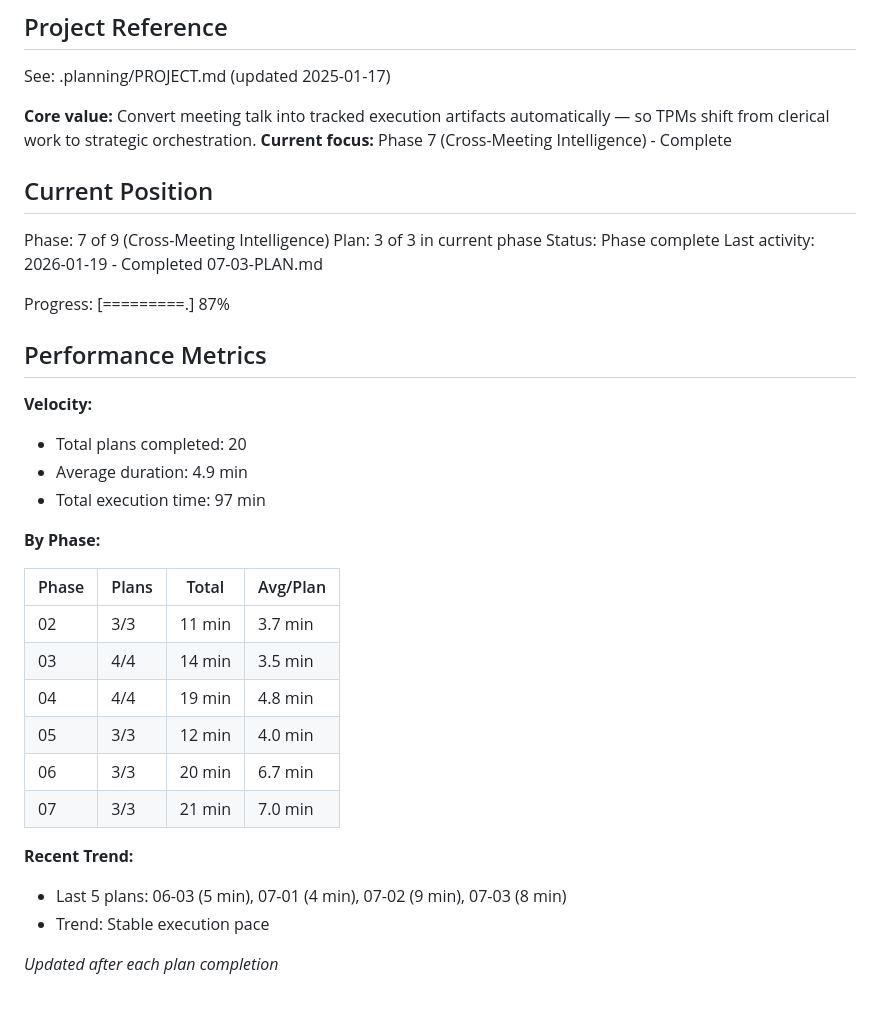
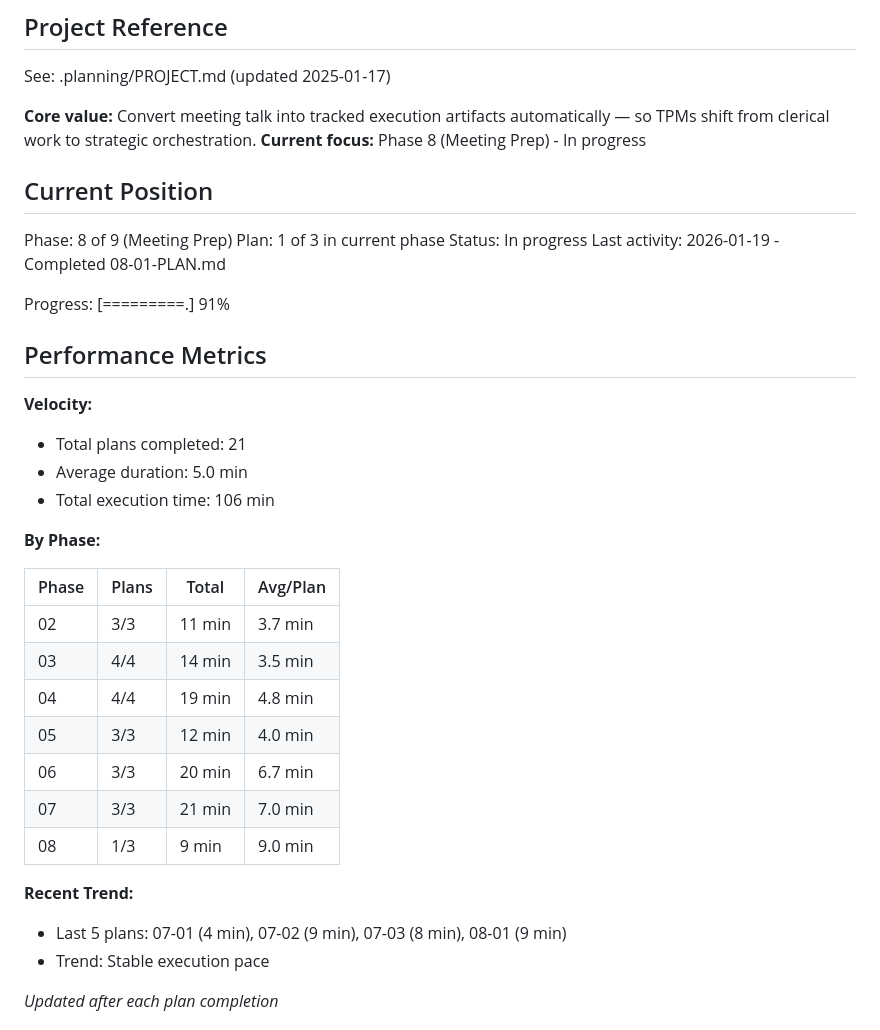
Before and after one commit to AllInStride/tpm-admin-agent, a Markdown page: .planning/STATE.md, the part around one of its changes. GitHub-like rendering; blank space fills up the shorter version.

```diff
--- a/.planning/STATE.md
+++ b/.planning/STATE.md
@@ -5,23 +5,23 @@
 See: .planning/PROJECT.md (updated 2025-01-17)
 
 **Core value:** Convert meeting talk into tracked execution artifacts automatically — so TPMs shift from clerical work to strategic orchestration.
-**Current focus:** Phase 7 (Cross-Meeting Intelligence) - Complete
+**Current focus:** Phase 8 (Meeting Prep) - In progress
 
 ## Current Position
 
-Phase: 7 of 9 (Cross-Meeting Intelligence)
-Plan: 3 of 3 in current phase
-Status: Phase complete
-Last activity: 2026-01-19 - Completed 07-03-PLAN.md
+Phase: 8 of 9 (Meeting Prep)
+Plan: 1 of 3 in current phase
+Status: In progress
+Last activity: 2026-01-19 - Completed 08-01-PLAN.md
 
-Progress: [=========.] 87%
+Progress: [=========.] 91%
 
 ## Performance Metrics
 
 **Velocity:**
-- Total plans completed: 20
-- Average duration: 4.9 min
-- Total execution time: 97 min
+- Total plans completed: 21
+- Average duration: 5.0 min
+- Total execution time: 106 min
 
 **By Phase:**
 
@@ -33,9 +33,10 @@ Progress: [=========.] 87%
 | 05 | 3/3 | 12 min | 4.0 min |
 | 06 | 3/3 | 20 min | 6.7 min |
 | 07 | 3/3 | 21 min | 7.0 min |
+| 08 | 1/3 | 9 min | 9.0 min |
 
 **Recent Trend:**
-- Last 5 plans: 06-03 (5 min), 07-01 (4 min), 07-02 (9 min), 07-03 (8 min)
+- Last 5 plans: 07-01 (4 min), 07-02 (9 min), 07-03 (8 min), 08-01 (9 min)
 - Trend: Stable execution pace
 
 *Updated after each plan completion*
```
Also changed, not shown: other parts of .planning/STATE.md (+19 -32 lines), 1 other file.
